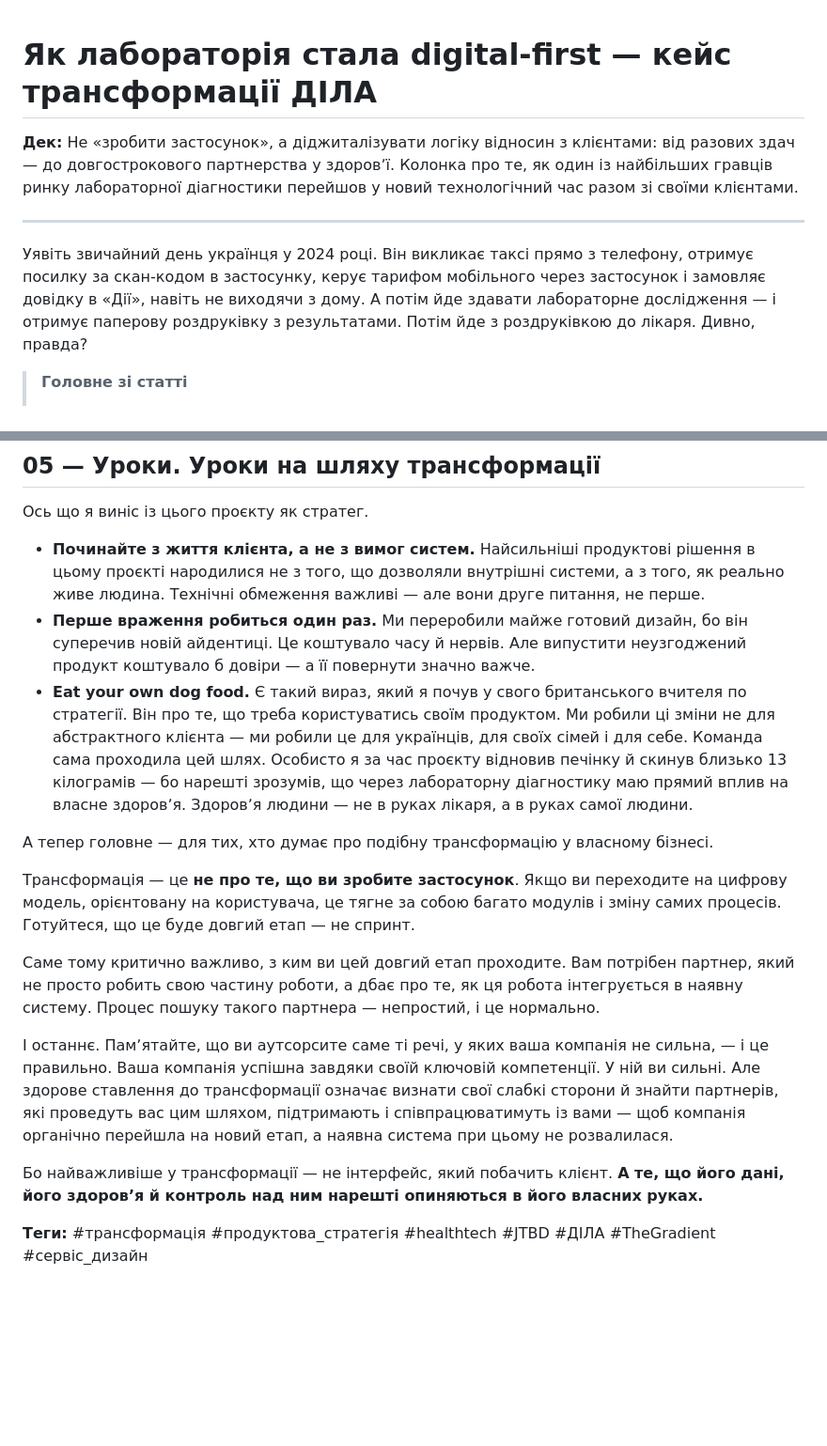
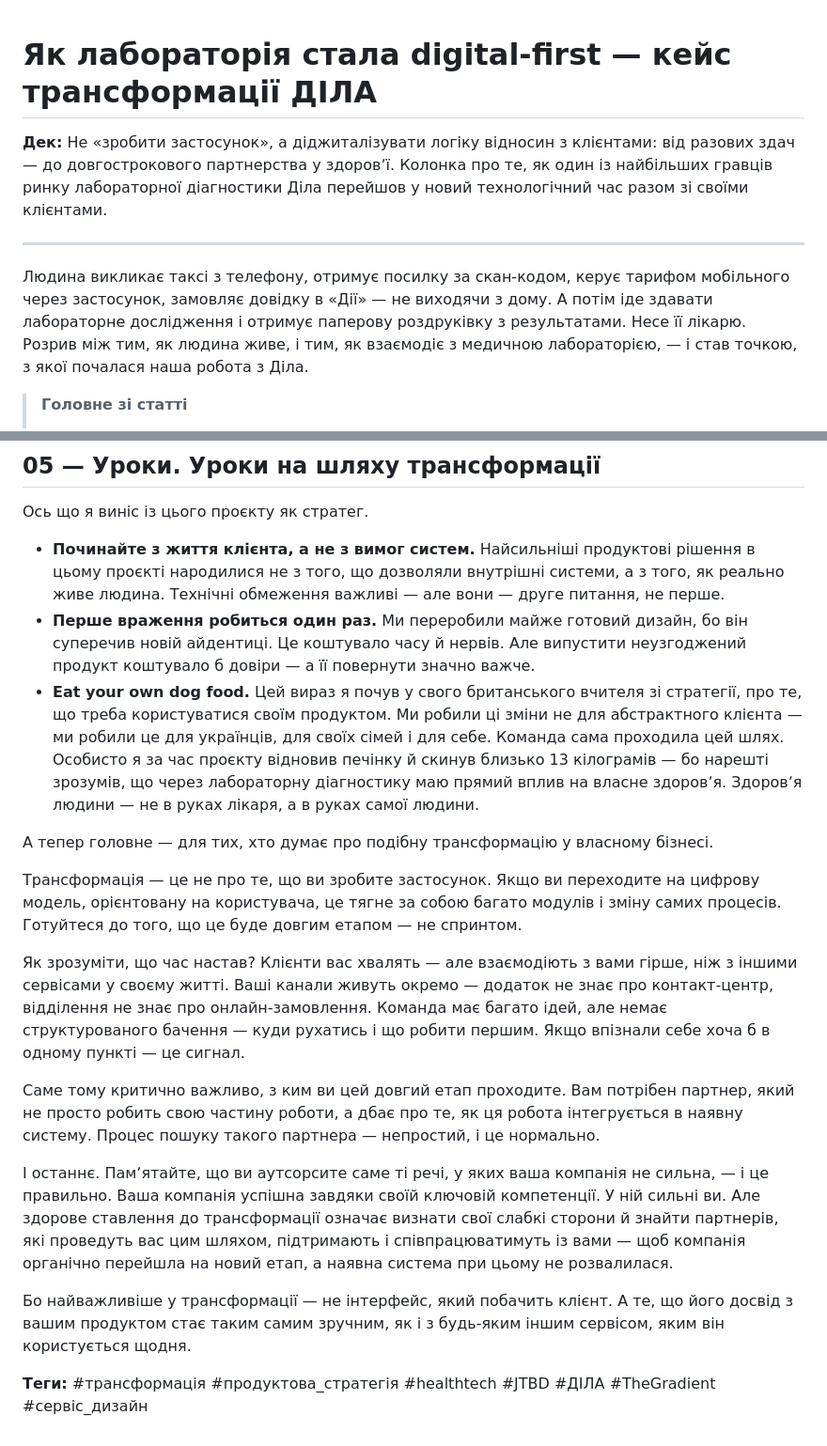
Before and after one commit to dmytrokoshevoi/Vector-article, a Markdown page: content.md, 2 parts joined by grey strips. Shown at 94% size. GitHub-like rendering; blank space fills up the shorter version.

Commit message:
Update article content — revised text and cleaned formatting
https://claude.ai/code/session_01PWCFcho84N9hSbRZjFGZZ3

```diff
--- a/content.md
+++ b/content.md
@@ -1,30 +1,10 @@
-<!--
-  ЦЕ ЄДИНИЙ ФАЙЛ, ЯКИЙ ТИ РЕДАГУЄШ.
-  Правила розмітки (їх дотримуйся — від них залежить дизайн):
-
-  # Заголовок            -> великий headline. Слово в **жирному** стане помаранчевим акцентом.
-  **Дек:** текст         -> підзаголовок (deck) під заголовком.
-  ---                    -> межа: усе ДО неї = шапка, усе ПІСЛЯ = тіло статті.
-  Перший абзац тіла      -> автоматично стає врізкою (lead).
-  ## NN — Кікер. Назва   -> заголовок секції з кікером і помаранчевою рискою.
-  > **Головне зі статті**  + список   -> сірий блок «Головне».
-  > «цитата»
-  > — підпис             -> велика виносна цитата (pull quote).
-  > **Читайте також:** текст →        -> блок «Читайте також».
-  **NN → Назва.** текст  (підряд)     -> нумеровані кроки процесу.
-  **До:** / **Після:** + списки       -> блок порівняння «до/після».
-  **Ключові цифри:** + список         -> плитки з цифрами.
-  `[__]`                 -> жовта пігулка-плейсхолдер (незаповнені дані).
-  **Теги:** #один #два   -> чіпи тегів унизу.
--->
-
 # Як лабораторія стала **digital-first** — кейс трансформації ДІЛА
 
-**Дек:** Не «зробити застосунок», а діджиталізувати логіку відносин з клієнтами: від разових здач — до довгострокового партнерства у здоровʼї. Колонка про те, як один із найбільших гравців ринку лабораторної діагностики перейшов у новий технологічний час разом зі своїми клієнтами.
+**Дек:** Не «зробити застосунок», а діджиталізувати логіку відносин з клієнтами: від разових здач — до довгострокового партнерства у здоровʼї. Колонка про те, як один із найбільших гравців ринку лабораторної діагностики Діла перейшов у новий технологічний час разом зі своїми клієнтами.
 
 ---
 
-Уявіть звичайний день українця у 2024 році. Він викликає таксі прямо з телефону, отримує посилку за скан-кодом в застосунку, керує тарифом мобільного через застосунок і замовляє довідку в «Дії», навіть не виходячи з дому. А потім йде здавати лабораторне дослідження — і отримує паперову роздруківку з результатами. Потім йде з роздруківкою до лікаря. Дивно, правда?
+Людина викликає таксі з телефону, отримує посилку за скан-кодом, керує тарифом мобільного через застосунок, замовляє довідку в «Дії» — не виходячи з дому. А потім іде здавати лабораторне дослідження і отримує паперову роздруківку з результатами. Несе її лікарю. Розрив між тим, як людина живе, і тим, як взаємодіє з медичною лабораторією, — і став точкою, з якої почалася наша робота з Діла.
 
 > **Головне зі статті**
 > - ДІЛА прийшла з запитом «нам треба змінюватися» — **без ТЗ, але з відчутою потребою** рухатися в технологічний час клієнта.
@@ -111,18 +89,20 @@
 
 Ось що я виніс із цього проєкту як стратег.
 
-- **Починайте з життя клієнта, а не з вимог систем.** Найсильніші продуктові рішення в цьому проєкті народилися не з того, що дозволяли внутрішні системи, а з того, як реально живе людина. Технічні обмеження важливі — але вони друге питання, не перше.
+- **Починайте з життя клієнта, а не з вимог систем.** Найсильніші продуктові рішення в цьому проєкті народилися не з того, що дозволяли внутрішні системи, а з того, як реально живе людина. Технічні обмеження важливі — але вони — друге питання, не перше.
 - **Перше враження робиться один раз.** Ми переробили майже готовий дизайн, бо він суперечив новій айдентиці. Це коштувало часу й нервів. Але випустити неузгоджений продукт коштувало б довіри — а її повернути значно важче.
-- **Eat your own dog food.** Є такий вираз, який я почув у свого британського вчителя по стратегії. Він про те, що треба користуватись своїм продуктом. Ми робили ці зміни не для абстрактного клієнта — ми робили це для українців, для своїх сімей і для себе. Команда сама проходила цей шлях. Особисто я за час проєкту відновив печінку й скинув близько 13 кілограмів — бо нарешті зрозумів, що через лабораторну діагностику маю прямий вплив на власне здоровʼя. Здоровʼя людини — не в руках лікаря, а в руках самої людини.
+- **Eat your own dog food.** Цей вираз я почув у свого британського вчителя зі стратегії, про те, що треба користуватися своїм продуктом. Ми робили ці зміни не для абстрактного клієнта — ми робили це для українців, для своїх сімей і для себе. Команда сама проходила цей шлях. Особисто я за час проєкту відновив печінку й скинув близько 13 кілограмів — бо нарешті зрозумів, що через лабораторну діагностику маю прямий вплив на власне здоровʼя. Здоровʼя людини — не в руках лікаря, а в руках самої людини.
 
 А тепер головне — для тих, хто думає про подібну трансформацію у власному бізнесі.
 
-Трансформація — це **не про те, що ви зробите застосунок**. Якщо ви переходите на цифрову модель, орієнтовану на користувача, це тягне за собою багато модулів і зміну самих процесів. Готуйтеся, що це буде довгий етап — не спринт.
+Трансформація — це не про те, що ви зробите застосунок. Якщо ви переходите на цифрову модель, орієнтовану на користувача, це тягне за собою багато модулів і зміну самих процесів. Готуйтеся до того, що це буде довгим етапом — не спринтом.
+
+Як зрозуміти, що час настав? Клієнти вас хвалять — але взаємодіють з вами гірше, ніж з іншими сервісами у своєму житті. Ваші канали живуть окремо — додаток не знає про контакт-центр, відділення не знає про онлайн-замовлення. Команда має багато ідей, але немає структурованого бачення — куди рухатись і що робити першим. Якщо впізнали себе хоча б в одному пункті — це сигнал.
 
 Саме тому критично важливо, з ким ви цей довгий етап проходите. Вам потрібен партнер, який не просто робить свою частину роботи, а дбає про те, як ця робота інтегрується в наявну систему. Процес пошуку такого партнера — непростий, і це нормально.
 
-І останнє. Памʼятайте, що ви аутсорсите саме ті речі, у яких ваша компанія не сильна, — і це правильно. Ваша компанія успішна завдяки своїй ключовій компетенції. У ній ви сильні. Але здорове ставлення до трансформації означає визнати свої слабкі сторони й знайти партнерів, які проведуть вас цим шляхом, підтримають і співпрацюватимуть із вами — щоб компанія органічно перейшла на новий етап, а наявна система при цьому не розвалилася.
+І останнє. Памʼятайте, що ви аутсорсите саме ті речі, у яких ваша компанія не сильна, — і це правильно. Ваша компанія успішна завдяки своїй ключовій компетенції. У ній сильні ви. Але здорове ставлення до трансформації означає визнати свої слабкі сторони й знайти партнерів, які проведуть вас цим шляхом, підтримають і співпрацюватимуть із вами — щоб компанія органічно перейшла на новий етап, а наявна система при цьому не розвалилася.
 
-Бо найважливіше у трансформації — не інтерфейс, який побачить клієнт. **А те, що його дані, його здоровʼя й контроль над ним нарешті опиняються в його власних руках.**
+Бо найважливіше у трансформації — не інтерфейс, який побачить клієнт. А те, що його досвід з вашим продуктом стає таким самим зручним, як і з будь-яким іншим сервісом, яким він користується щодня.
 
 **Теги:** #трансформація #продуктова_стратегія #healthtech #JTBD #ДІЛА #TheGradient #сервіс_дизайн
```
Also changed, not shown: other parts of content.md (+17 -19 lines).
